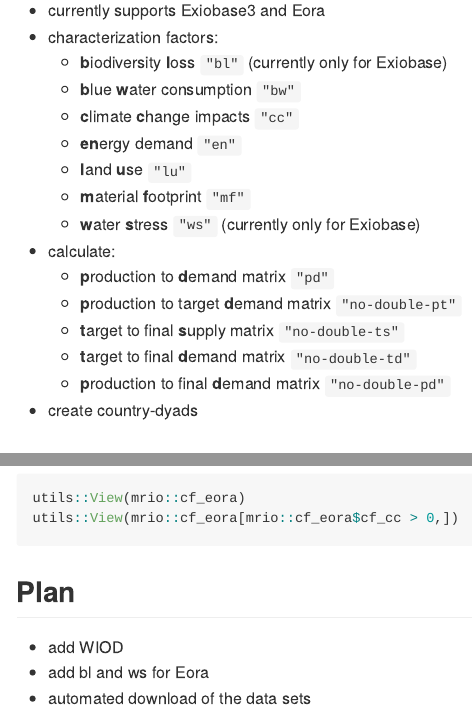
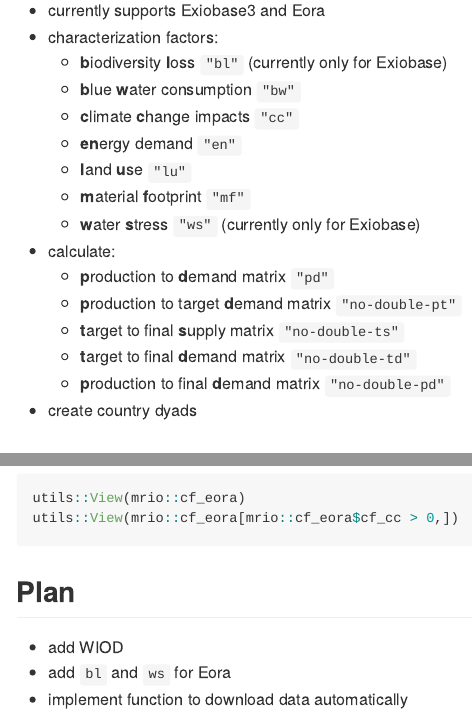
Before and after one commit to DvP17/mrio, an R Markdown document (README.Rmd): the page in a window 1100 px wide, from 180 px down, and a second part further down, joined at a grey line. The pictures show the output file README.md that the author committed with the source, drawn offline in the style of GitHub.

Commit message:
changed readme

```diff
--- a/README.Rmd
+++ b/README.Rmd
@@ -27,7 +27,7 @@
   + **t**arget to final **s**upply matrix `"no-double-ts"`
   + **t**arget to final **d**emand matrix `"no-double-td"`
   + **p**roduction to final **d**emand matrix `"no-double-pd"`
-* create country-dyads
+* create country dyads
 
 
 
@@ -66,5 +66,5 @@
 ## Plan
 
 - add WIOD
-- add bl and ws for Eora
-- automated download of the data sets
+- add `bl` and `ws` for Eora
+- implement function to download data automatically
```
Also changed, not shown: README.md.
